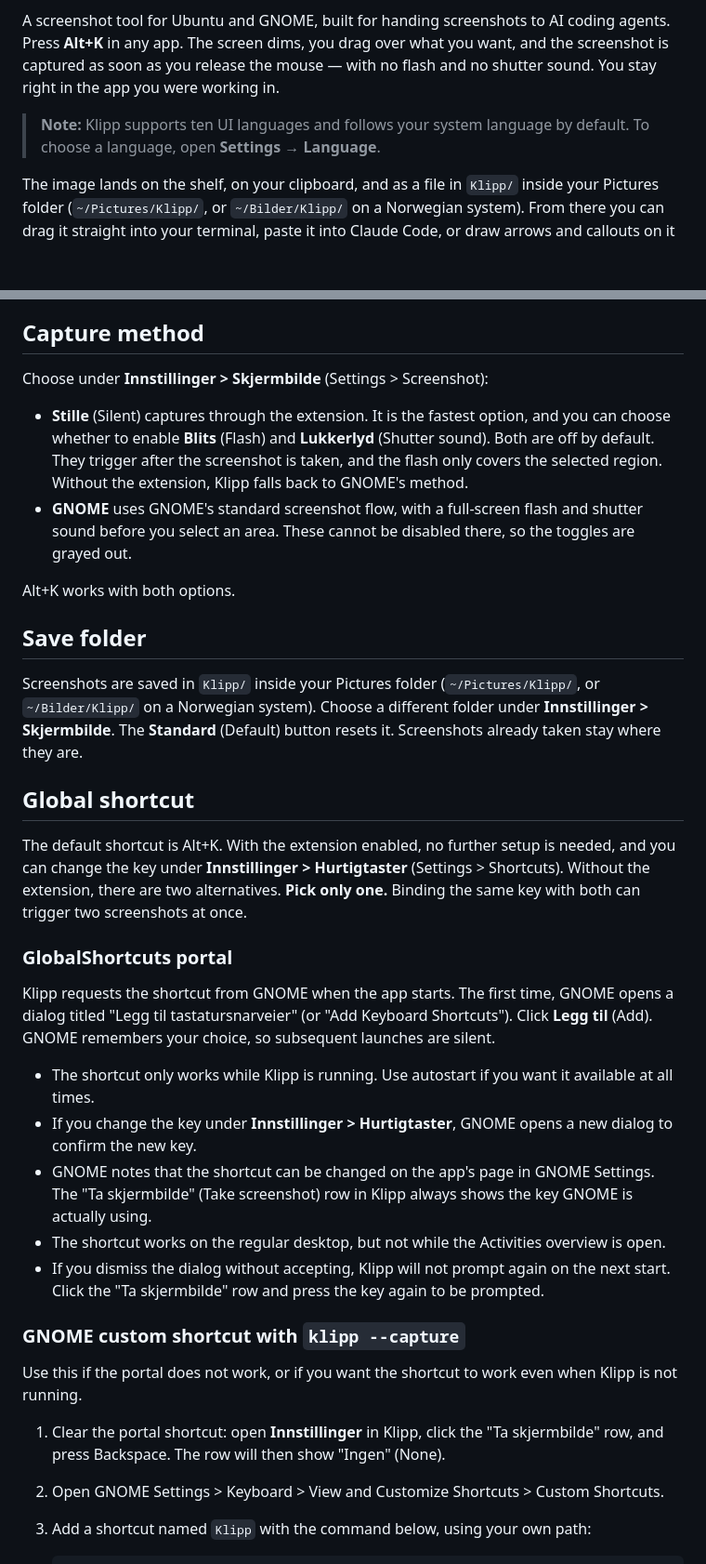
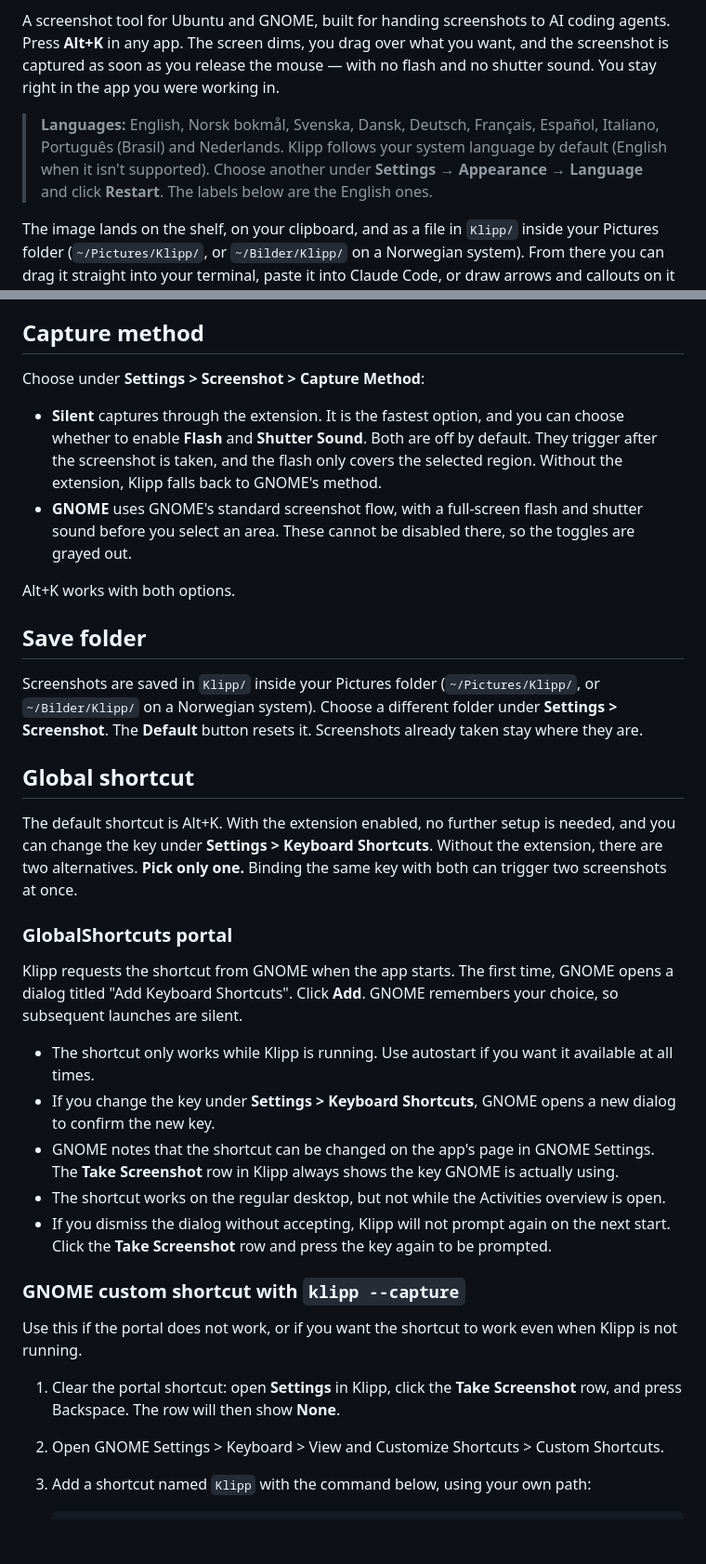
Before and after one commit to bejulian1/agentic-klipp, a Markdown page: README.md, 2 parts joined by grey strips. Shown at 93% size. GitHub-like rendering; blank space fills up the shorter version.

```diff
--- a/README.md
+++ b/README.md
@@ -8,8 +8,10 @@ Press **Alt+K** in any app. The screen dims, you drag over what you want, and th
 is captured as soon as you release the mouse — with no flash and no shutter sound. You stay
 right in the app you were working in.
 
-> **Note:** Klipp supports ten UI languages and follows your system language by default.
-> To choose a language, open **Settings → Language**.
+> **Languages:** English, Norsk bokmål, Svenska, Dansk, Deutsch, Français, Español, Italiano,
+> Português (Brasil) and Nederlands. Klipp follows your system language by default (English
+> when it isn't supported). Choose another under **Settings → Appearance → Language** and
+> click **Restart**. The labels below are the English ones.
 
 The image lands on the shelf, on your clipboard, and as a file in `Klipp/` inside your
 Pictures folder (`~/Pictures/Klipp/`, or `~/Bilder/Klipp/` on a Norwegian system). From
@@ -299,10 +314,10 @@ and Ctrl+Shift+Z redoes.
 
 ## Capture method
 
-Choose under **Innstillinger > Skjermbilde** (Settings > Screenshot):
+Choose under **Settings > Screenshot > Capture Method**:
 
-- **Stille** (Silent) captures through the extension. It is the fastest option, and you can
-  choose whether to enable **Blits** (Flash) and **Lukkerlyd** (Shutter sound). Both are
+- **Silent** captures through the extension. It is the fastest option, and you can
+  choose whether to enable **Flash** and **Shutter Sound**. Both are
   off by default. They trigger after the screenshot is taken, and the flash only covers the
   selected region. Without the extension, Klipp falls back to GNOME's method.
 - **GNOME** uses GNOME's standard screenshot flow, with a full-screen flash and shutter
@@ -314,41 +329,40 @@ Alt+K works with both options.
 ## Save folder
 
 Screenshots are saved in `Klipp/` inside your Pictures folder (`~/Pictures/Klipp/`, or
-`~/Bilder/Klipp/` on a Norwegian system). Choose a different folder under **Innstillinger >
-Skjermbilde**. The **Standard** (Default) button resets it. Screenshots already taken stay
+`~/Bilder/Klipp/` on a Norwegian system). Choose a different folder under **Settings >
+Screenshot**. The **Default** button resets it. Screenshots already taken stay
 where they are.
 
 ## Global shortcut
 
 The default shortcut is Alt+K. With the extension enabled, no further setup is needed, and
-you can change the key under **Innstillinger > Hurtigtaster** (Settings > Shortcuts).
+you can change the key under **Settings > Keyboard Shortcuts**.
 Without the extension, there are two alternatives. **Pick only one.** Binding the same key
 with both can trigger two screenshots at once.
 
 ### GlobalShortcuts portal
 
 Klipp requests the shortcut from GNOME when the app starts. The first time, GNOME opens a
-dialog titled "Legg til tastatursnarveier" (or "Add Keyboard Shortcuts"). Click **Legg til**
-(Add). GNOME remembers your choice, so subsequent launches are silent.
+dialog titled "Add Keyboard Shortcuts". Click **Add**. GNOME remembers your choice, so subsequent launches are silent.
 
 - The shortcut only works while Klipp is running. Use autostart if you want it available at
   all times.
-- If you change the key under **Innstillinger > Hurtigtaster**, GNOME opens a new dialog to
+- If you change the key under **Settings > Keyboard Shortcuts**, GNOME opens a new dialog to
   confirm the new key.
 - GNOME notes that the shortcut can be changed on the app's page in GNOME Settings. The
-  "Ta skjermbilde" (Take screenshot) row in Klipp always shows the key GNOME is actually
+  **Take Screenshot** row in Klipp always shows the key GNOME is actually
   using.
 - The shortcut works on the regular desktop, but not while the Activities overview is open.
 - If you dismiss the dialog without accepting, Klipp will not prompt again on the next
-  start. Click the "Ta skjermbilde" row and press the key again to be prompted.
+  start. Click the **Take Screenshot** row and press the key again to be prompted.
 
 ### GNOME custom shortcut with `klipp --capture`
 
 Use this if the portal does not work, or if you want the shortcut to work even when Klipp
 is not running.
 
-1. Clear the portal shortcut: open **Innstillinger** in Klipp, click the "Ta skjermbilde"
-   row, and press Backspace. The row will then show "Ingen" (None).
+1. Clear the portal shortcut: open **Settings** in Klipp, click the **Take Screenshot**
+   row, and press Backspace. The row will then show **None**.
 2. Open GNOME Settings > Keyboard > View and Customize Shortcuts > Custom Shortcuts.
 3. Add a shortcut named `Klipp` with the command below, using your own path:
 
```
Also changed, not shown: other parts of README.md (+41 -28 lines), CHANGELOG.md (+13 -0 lines), docs/images/annotation.png (added), docs/images/annotering.png (deleted), docs/images/hovedvindu.png (deleted), docs/images/innstillinger.png (deleted), docs/images/main-window.png (added), docs/images/settings.png (added), 6 other files.
